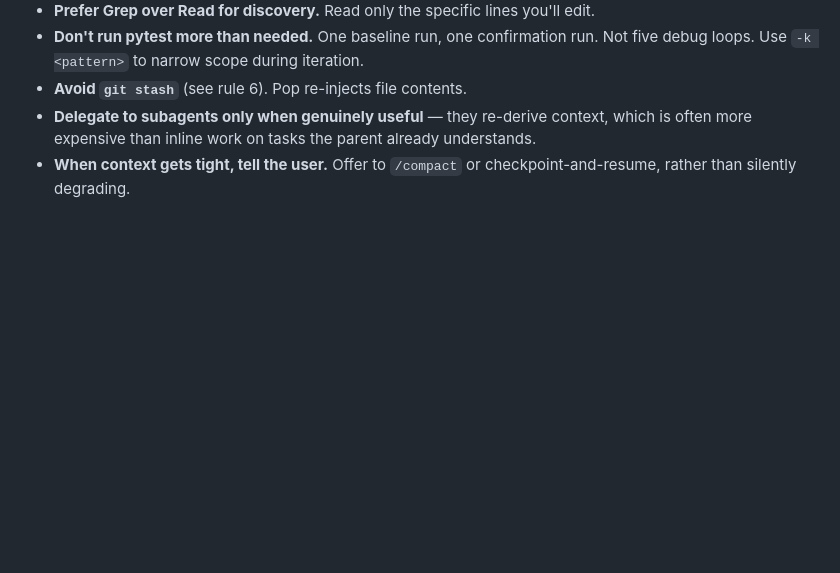
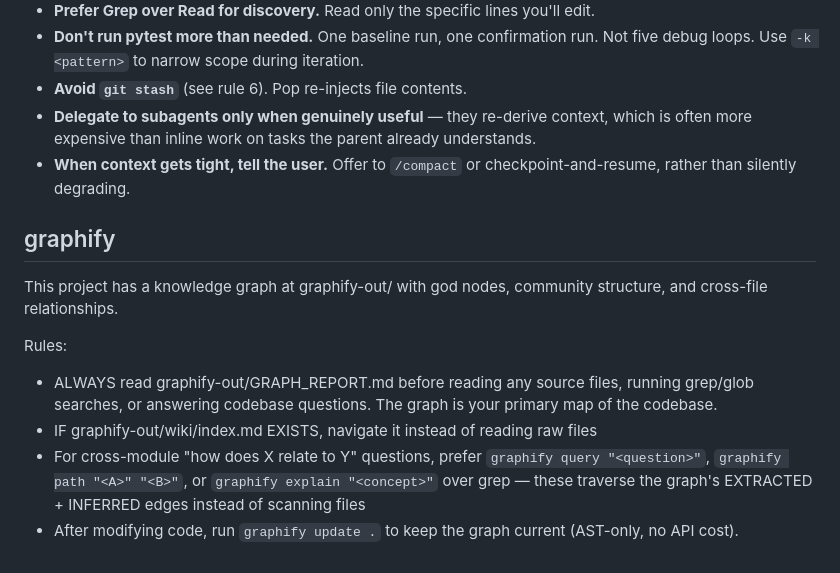
Before and after one commit to mikgra91/spotyvibe, a Markdown page: CLAUDE.md, the part around the change. GitHub-like rendering; blank space fills up the shorter version.

Commit message:
added graphify to CLAUDE.md

```diff
--- a/CLAUDE.md
+++ b/CLAUDE.md
@@ -100,3 +100,13 @@ Context is the budget for a session. Blow it and the session ends mid-task. Rule
 - **Avoid `git stash`** (see rule 6). Pop re-injects file contents.
 - **Delegate to subagents only when genuinely useful** — they re-derive context, which is often more expensive than inline work on tasks the parent already understands.
 - **When context gets tight, tell the user.** Offer to `/compact` or checkpoint-and-resume, rather than silently degrading.
+
+## graphify
+
+This project has a knowledge graph at graphify-out/ with god nodes, community structure, and cross-file relationships.
+
+Rules:
+- ALWAYS read graphify-out/GRAPH_REPORT.md before reading any source files, running grep/glob searches, or answering codebase questions. The graph is your primary map of the codebase.
+- IF graphify-out/wiki/index.md EXISTS, navigate it instead of reading raw files
+- For cross-module "how does X relate to Y" questions, prefer `graphify query "<question>"`, `graphify path "<A>" "<B>"`, or `graphify explain "<concept>"` over grep — these traverse the graph's EXTRACTED + INFERRED edges instead of scanning files
+- After modifying code, run `graphify update .` to keep the graph current (AST-only, no API cost).
```
